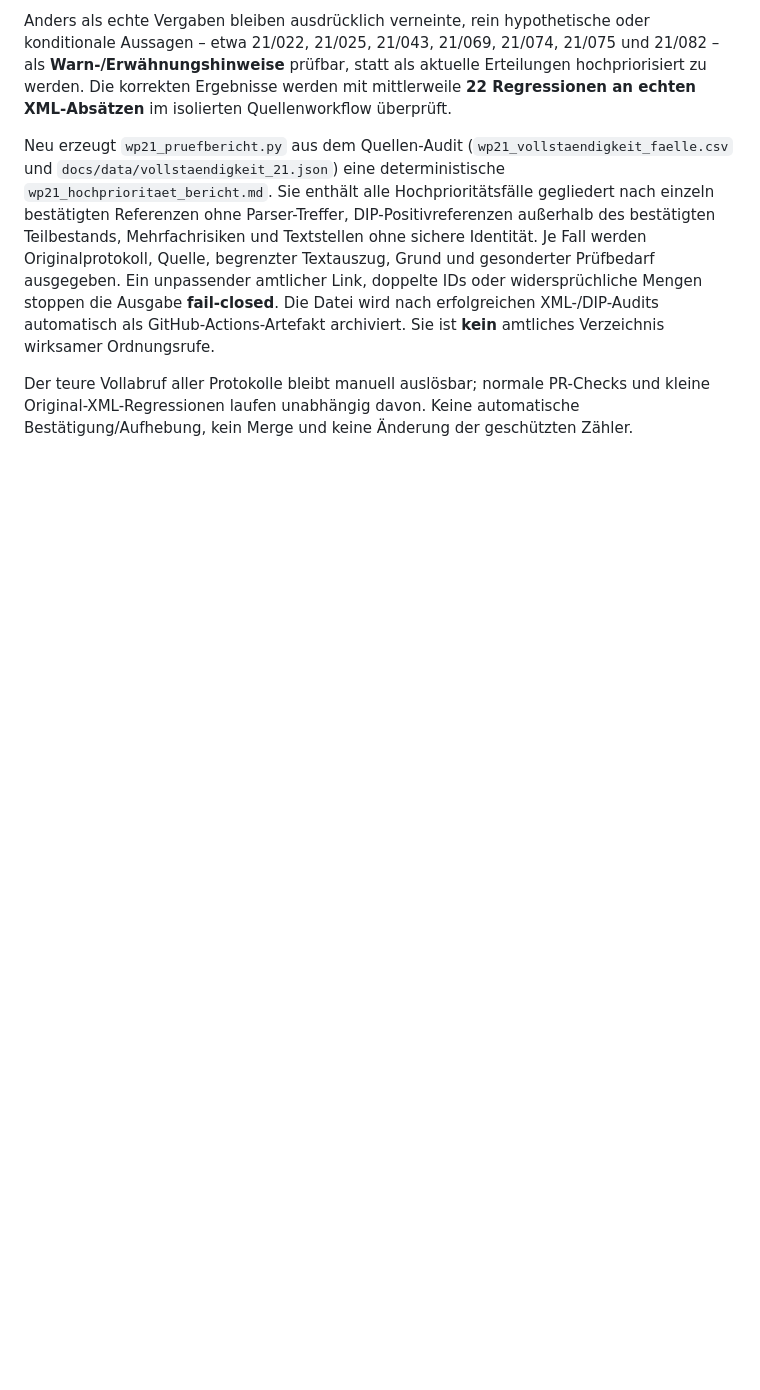
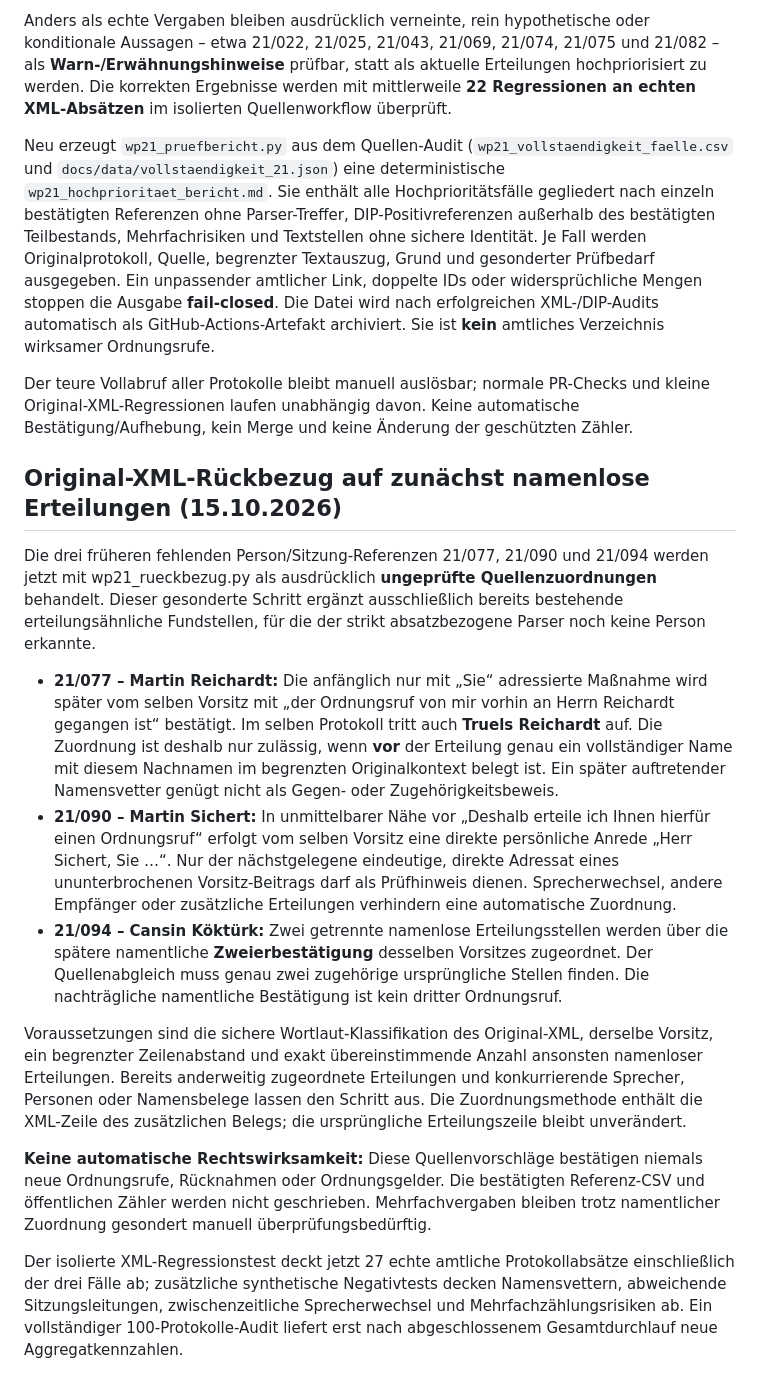
Before and after one commit to Erzkon/ordnungsrufe, a Markdown page: WP21.md, the part around the change. Rendered like a GitHub page; blank space fills up the shorter version.

Commit message:
Explain guarded source-linked identities for three originally missed WP21 reference cases

```diff
--- a/WP21.md
+++ b/WP21.md
@@ -654,3 +654,55 @@ Der teure Vollabruf aller Protokolle bleibt manuell auslösbar;
 normale PR-Checks und kleine Original-XML-Regressionen laufen
 unabhängig davon. Keine automatische Bestätigung/Aufhebung,
 kein Merge und keine Änderung der geschützten Zähler.
+
+
+## Original-XML-Rückbezug auf zunächst namenlose Erteilungen (15.10.2026)
+
+Die drei früheren fehlenden Person/Sitzung-Referenzen 21/077,
+21/090 und 21/094 werden jetzt mit wp21_rueckbezug.py als ausdrücklich
+**ungeprüfte Quellenzuordnungen** behandelt. Dieser gesonderte Schritt
+ergänzt ausschließlich bereits bestehende erteilungsähnliche Fundstellen,
+für die der strikt absatzbezogene Parser noch keine Person erkannte.
+
+- **21/077 – Martin Reichardt:** Die anfänglich nur mit „Sie“
+  adressierte Maßnahme wird später vom selben Vorsitz mit „der
+  Ordnungsruf von mir vorhin an Herrn Reichardt gegangen ist“
+  bestätigt. Im selben Protokoll tritt auch **Truels Reichardt** auf.
+  Die Zuordnung ist deshalb nur zulässig, wenn **vor** der Erteilung
+  genau ein vollständiger Name mit diesem Nachnamen im begrenzten
+  Originalkontext belegt ist. Ein später auftretender Namensvetter
+  genügt nicht als Gegen- oder Zugehörigkeitsbeweis.
+- **21/090 – Martin Sichert:** In unmittelbarer Nähe vor „Deshalb
+  erteile ich Ihnen hierfür einen Ordnungsruf“ erfolgt vom selben
+  Vorsitz eine direkte persönliche Anrede „Herr Sichert, Sie …“.
+  Nur der nächstgelegene eindeutige, direkte Adressat eines
+  ununterbrochenen Vorsitz-Beitrags darf als Prüfhinweis dienen.
+  Sprecherwechsel, andere Empfänger oder zusätzliche Erteilungen
+  verhindern eine automatische Zuordnung.
+- **21/094 – Cansin Köktürk:** Zwei getrennte namenlose Erteilungsstellen
+  werden über die spätere namentliche **Zweierbestätigung**
+  desselben Vorsitzes zugeordnet. Der Quellenabgleich muss
+  genau zwei zugehörige ursprüngliche Stellen finden. Die
+  nachträgliche namentliche Bestätigung ist kein dritter Ordnungsruf.
+
+Voraussetzungen sind die sichere Wortlaut-Klassifikation des
+Original-XML, derselbe Vorsitz, ein begrenzter Zeilenabstand und
+exakt übereinstimmende Anzahl ansonsten namenloser Erteilungen.
+Bereits anderweitig zugeordnete Erteilungen und konkurrierende
+Sprecher, Personen oder Namensbelege lassen den Schritt aus.
+Die Zuordnungsmethode enthält die XML-Zeile des zusätzlichen
+Belegs; die ursprüngliche Erteilungszeile bleibt unverändert.
+
+**Keine automatische Rechtswirksamkeit:** Diese Quellenvorschläge
+bestätigen niemals neue Ordnungsrufe, Rücknahmen oder Ordnungsgelder.
+Die bestätigten Referenz-CSV und öffentlichen Zähler werden nicht
+geschrieben. Mehrfachvergaben bleiben trotz namentlicher
+Zuordnung gesondert manuell überprüfungsbedürftig.
+
+Der isolierte XML-Regressionstest deckt jetzt 27 echte amtliche
+Protokollabsätze einschließlich der drei Fälle ab; zusätzliche
+synthetische Negativtests decken Namensvettern, abweichende
+Sitzungsleitungen, zwischenzeitliche Sprecherwechsel und
+Mehrfachzählungsrisiken ab. Ein vollständiger 100-Protokolle-Audit
+liefert erst nach abgeschlossenem Gesamtdurchlauf neue
+Aggregatkennzahlen.
```
